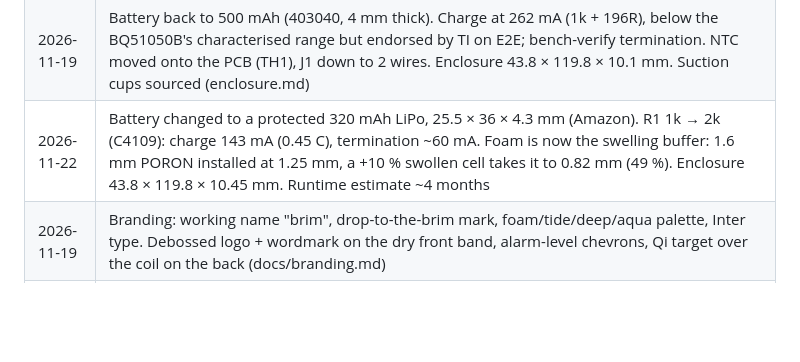
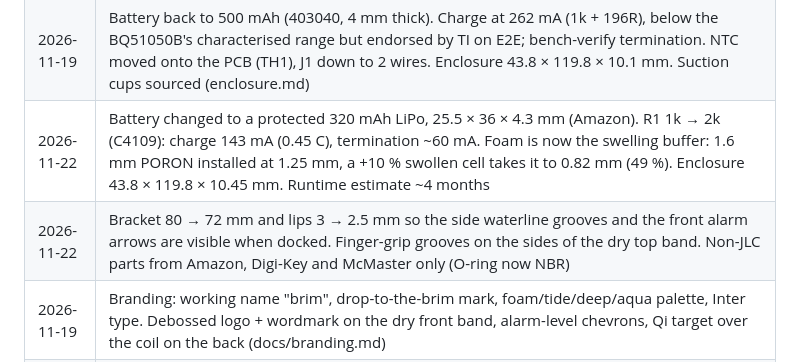
Before and after one commit to mcintoda/InductiveChargerRx, a Markdown page: docs/design.md, the part around the change. Rendered like a GitHub page; blank space fills up the shorter version.

```diff
--- a/docs/design.md
+++ b/docs/design.md
@@ -290,6 +290,7 @@ With 320 mAh, that's about **4 months between charges** at one bath per day. Eve
 | 2026-11-19 | Enclosure: custom cup + radial O-ring plug + 4 × M2 screws (no epoxy). No suitable off-the-shelf IP68 box. PCB top corners R5.5 |
 | 2026-11-19 | Battery back to 500 mAh (403040, 4 mm thick). Charge at 262 mA (1k + 196R), below the BQ51050B's characterised range but endorsed by TI on E2E; bench-verify termination. NTC moved onto the PCB (TH1), J1 down to 2 wires. Enclosure 43.8 × 119.8 × 10.1 mm. Suction cups sourced (enclosure.md) |
 | 2026-11-22 | Battery changed to a protected 320 mAh LiPo, 25.5 × 36 × 4.3 mm (Amazon). R1 1k → 2k (C4109): charge 143 mA (0.45 C), termination ~60 mA. Foam is now the swelling buffer: 1.6 mm PORON installed at 1.25 mm, a +10 % swollen cell takes it to 0.82 mm (49 %). Enclosure 43.8 × 119.8 × 10.45 mm. Runtime estimate ~4 months |
+| 2026-11-22 | Bracket 80 → 72 mm and lips 3 → 2.5 mm so the side waterline grooves and the front alarm arrows are visible when docked. Finger-grip grooves on the sides of the dry top band. Non-JLC parts from Amazon, Digi-Key and McMaster only (O-ring now NBR) |
 | 2026-11-19 | Branding: working name "brim", drop-to-the-brim mark, foam/tide/deep/aqua palette, Inter type. Debossed logo + wordmark on the dry front band, alarm-level chevrons, Qi target over the coil on the back (docs/branding.md) |
 | 2026-11-19 | Brand rev B: ripple (pebble-in-water) mark, muted palette (mist / slate / ink / sea glass), unpainted deboss. Case: 2.5 mm front round, graduated level scale with pad numbers, alarm chevron, waterline groove on the sides, Qi coil outline on the back |
 | 2026-11-19 | Markings simplified: level horizontal scale on the left margin only (ticks + pad numbers in one column), alarm chevron on the right; Qi outline is one plain ring (no dashes or alignment ticks) |
```
Also changed, not shown: docs/enclosure.md (+5 -1 lines), docs/img/brand_mockup.png, docs/img/enclosure_parts.png, 9 other files.
